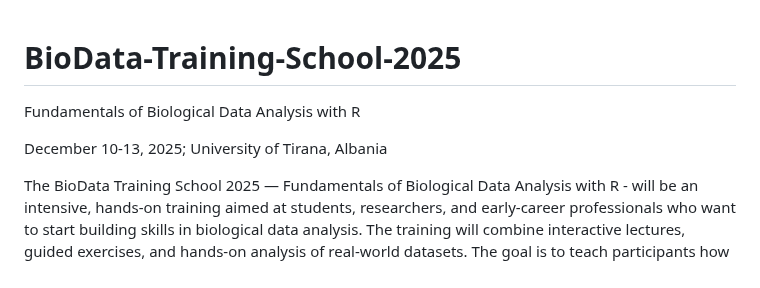
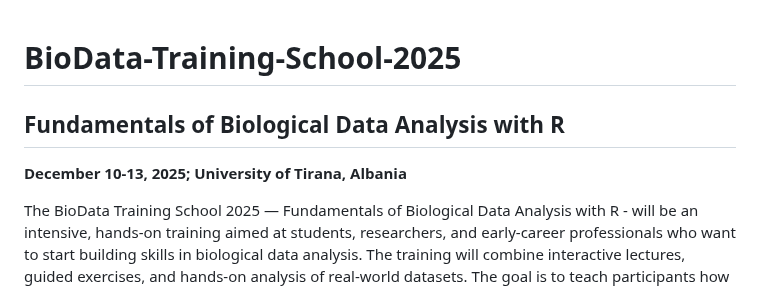
Before and after one commit to BioDataAnalysisLab/BioData-Training-School-2025, a Markdown page: README.md, the part around the change. GitHub-like rendering.

```diff
--- a/README.md
+++ b/README.md
@@ -1,7 +1,8 @@
 # BioData-Training-School-2025
-Fundamentals of Biological Data Analysis with R
 
-December 10-13, 2025; University of Tirana, Albania
+## Fundamentals of Biological Data Analysis with R
+
+**December 10-13, 2025; University of Tirana, Albania**
 
 The BioData Training School 2025 — Fundamentals of Biological Data Analysis with R - will be an intensive, hands-on training aimed at students, researchers, and early-career professionals who want to start building skills in biological data analysis. The training will combine interactive lectures, guided exercises, and hands-on analysis of real-world datasets. The goal is to teach participants how to manage, visualize, and analyze biological data using the R programming language. In addition to core topics such as data cleaning, exploratory analysis, statistical modeling, and machine learning algorithms, the course will introduce key bioinformatics basics, including working with sequence data, functional annotation, and interpreting findings.
 
```
